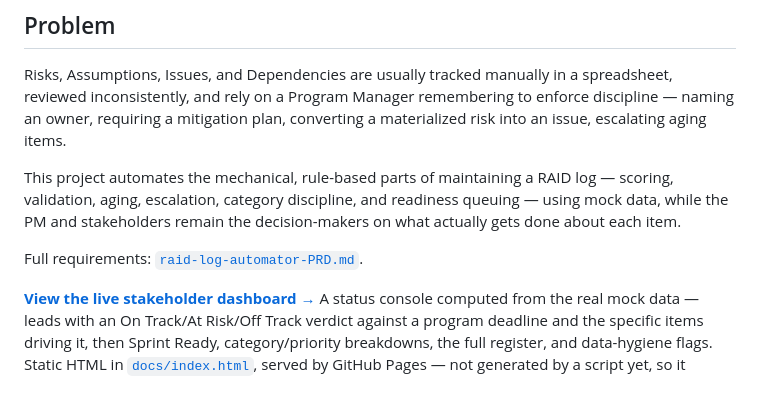
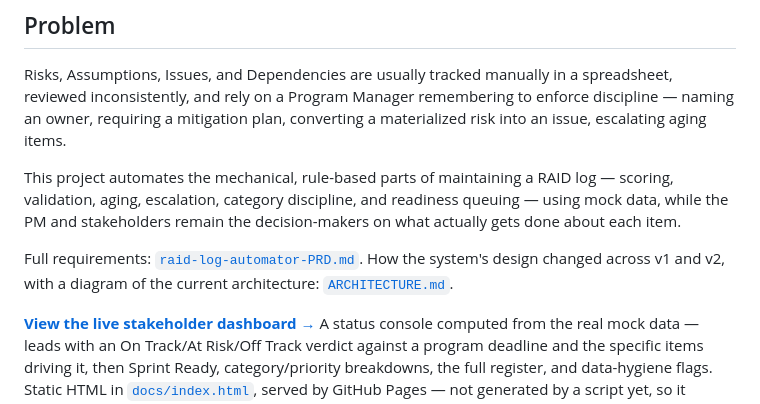
Before and after one commit to Aveerapaneni/raid-log-automator, a Markdown page: README.md, the part around the change. Drawn GitHub-style.

```diff
--- a/README.md
+++ b/README.md
@@ -15,6 +15,8 @@ readiness queuing — using mock data, while the PM and stakeholders remain the
 decision-makers on what actually gets done about each item.
 
 Full requirements: [`raid-log-automator-PRD.md`](raid-log-automator-PRD.md).
+How the system's design changed across v1 and v2, with a diagram of the
+current architecture: [`ARCHITECTURE.md`](ARCHITECTURE.md).
 
 **[View the live stakeholder dashboard →](https://aveerapaneni.github.io/raid-log-automator/)**
 A status console computed from the real mock data — leads with an
```
Also changed, not shown: ARCHITECTURE.md (added, +107 -0 lines), raid-log-automator-PRD.md (+2 -0 lines).
